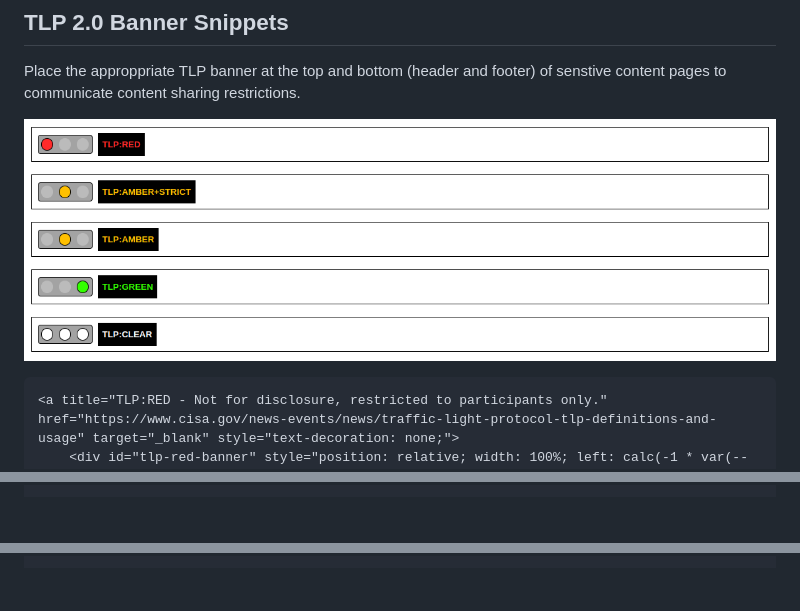
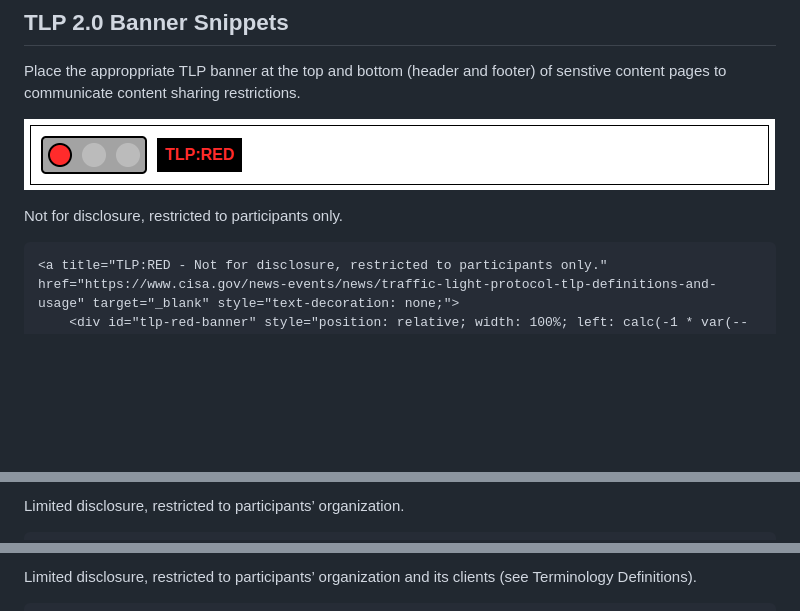
Before and after one commit to acep-devops/acep-infosec-tlp-snippets, a Markdown page: README.md, 3 parts joined by grey strips. Rendered like a GitHub page; pictures changed too: TLP-RED.png (added); blank space fills up the shorter version.

Commit message:
Adding Banner Images

````diff
--- a/README.md
+++ b/README.md
@@ -7,7 +7,9 @@
 
 Place the approppriate TLP banner at the top and bottom (header and footer) of senstive content pages to communicate content sharing restrictions.
 
-![TLPBanners](TLP-Banners.png)
+![TLP:RED](TLP-RED.png)
+
+Not for disclosure, restricted to participants only.
 ```
 <a title="TLP:RED - Not for disclosure, restricted to participants only." href="https://www.cisa.gov/news-events/news/traffic-light-protocol-tlp-definitions-and-usage" target="_blank" style="text-decoration: none;">
     <div id="tlp-red-banner" style="position: relative; width: 100%; left: calc(-1 * var(--body-margin-left, 0px)); padding: 0px;">
@@ -26,4 +29,6 @@ Place the approppriate TLP banner at the top and bottom (header and footer) of s
 
+Limited disclosure, restricted to participants’ organization.
+```
 <a title="TLP:AMBER+STRICT - Limited disclosure, restricted to participants’ organization." href="https://www.cisa.gov/news-events/news/traffic-light-protocol-tlp-definitions-and-usage" target="_blank" style="text-decoration: none;">
     <div id="tlp-amber-strict-banner" style="position: relative; width: 100%; left: calc(-1 * var(--body-margin-left, 0px)); padding: 0px;">
         <div id="tlp-amber-strict-banner-content" style="display: flex; gap: 10px; align-items: center; left; margin: 0px; padding: 10px; color: #FFFFFF; background-color: #ffffff; border: 1px solid #000000;">
@@ -41,4 +47,6 @@ Place the approppriate TLP banner at the top and bottom (header and footer) of s
 
+Limited disclosure, restricted to participants’ organization and its clients (see Terminology Definitions).
+```
 <a title="TLP:AMBER - Limited disclosure, restricted to participants’ organization and its clients (see Terminology Definitions)." href="https://www.cisa.gov/news-events/news/traffic-light-protocol-tlp-definitions-and-usage" target="_blank" style="text-decoration: none;">
     <div id="tlp-amber-banner" style="position: relative; width: 100%; left: calc(-1 * var(--body-margin-left, 0px)); padding: 0px;">
         <div id="tlp-amber-banner-content" style="display: flex; gap: 10px; align-items: center; left; margin: 0px; padding: 10px; color: #FFFFFF; background-color: #ffffff; border: 1px solid #000000;">
````
Also changed, not shown: other parts of README.md (+15 -4 lines), TLP-AMBER-STRICT.png (added), TLP-AMBER.png (added), TLP-CLEAR.png (added), TLP-GREEN.png (added), 1 other file.
